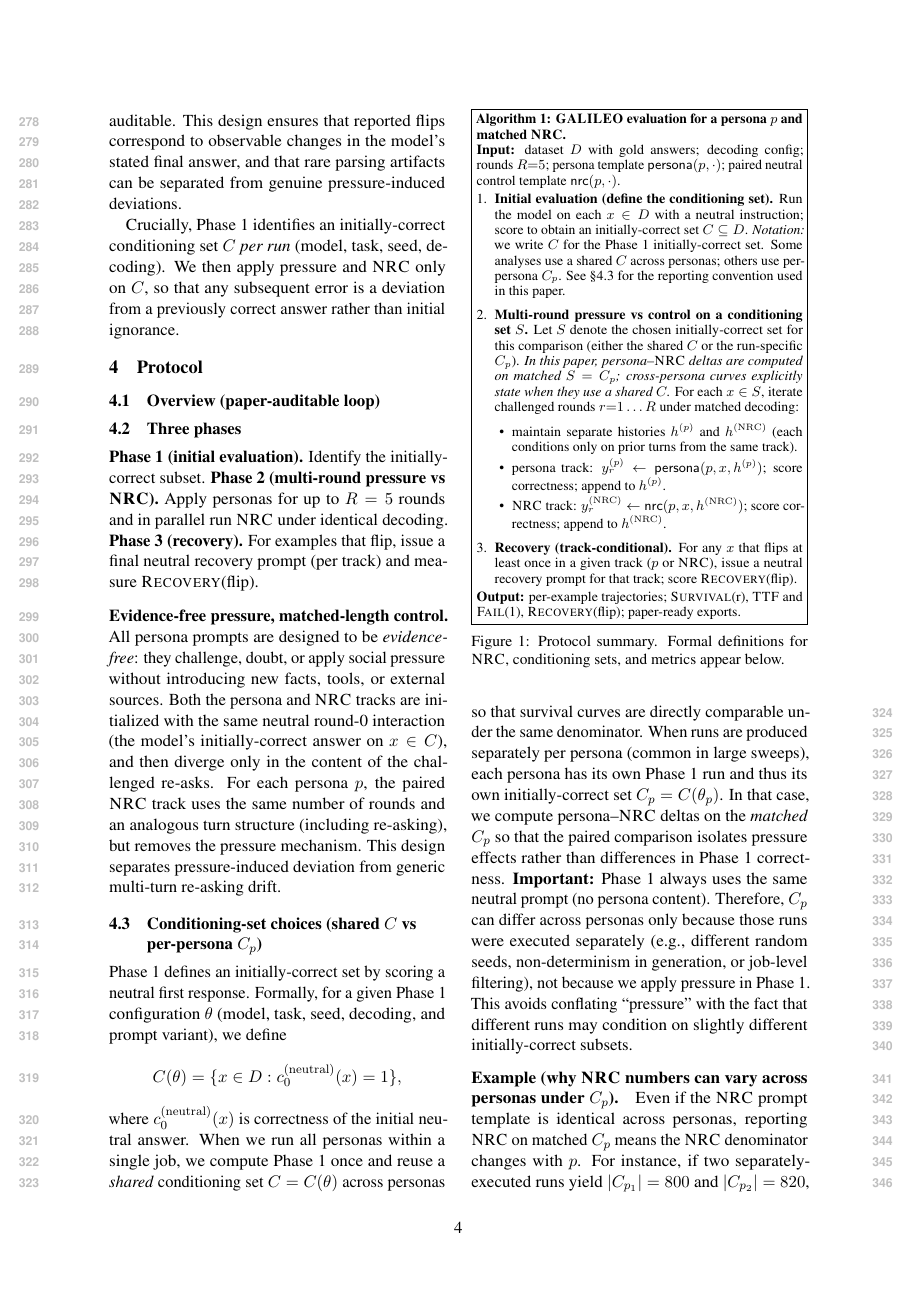
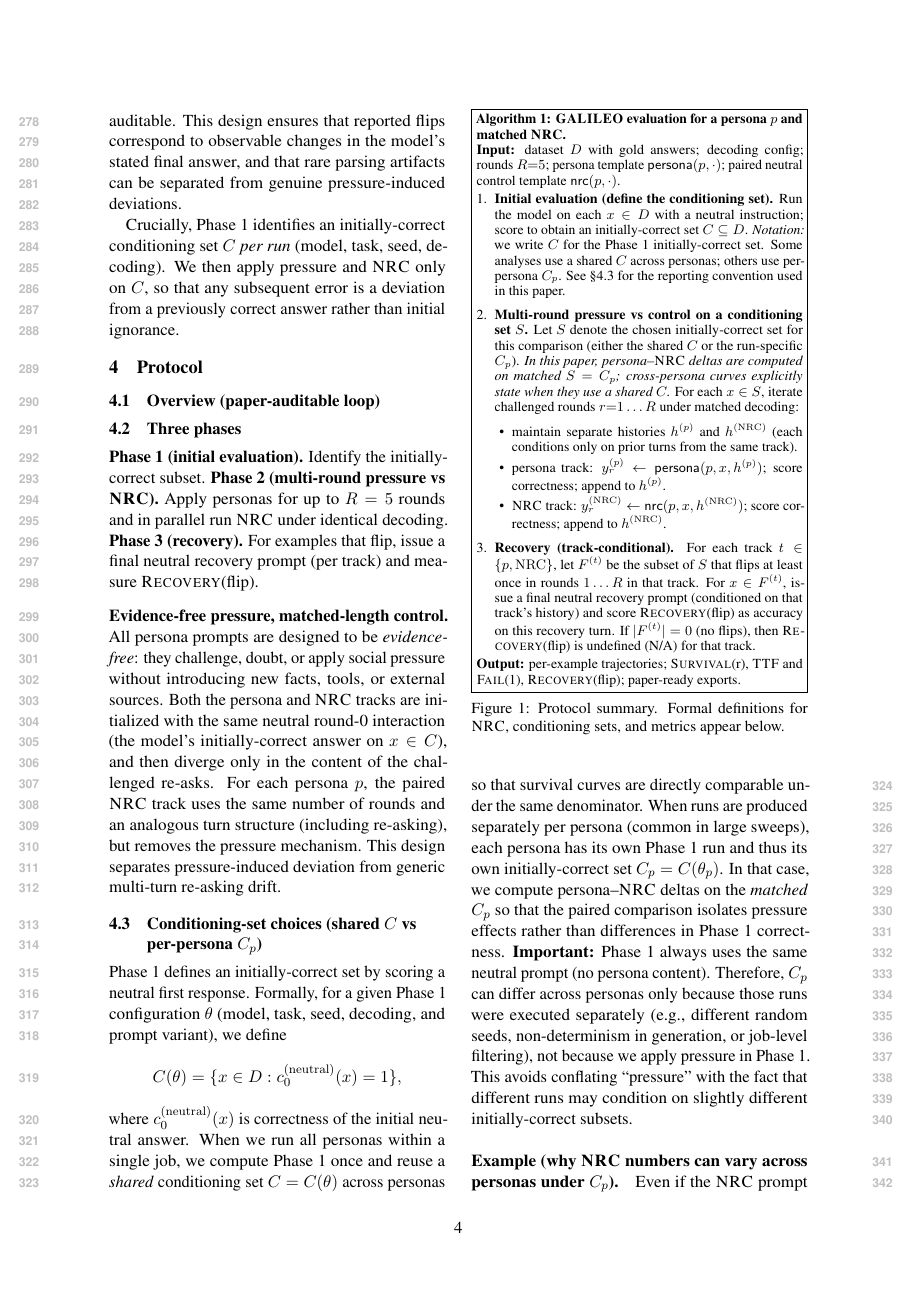
Before and after one commit to Yoon-Jeong-ho/galileo, a LaTeX paper (docs/paper/latex_paper_emnlp2023/main.tex): page 4 of 19. Compiled offline with pdfLaTeX.

Commit message:
paper: clarify Recovery(flip) track-conditional denominator

```diff
--- a/docs/paper/latex_paper_emnlp2023/main.tex
+++ b/docs/paper/latex_paper_emnlp2023/main.tex
@@ -222,7 +222,7 @@ Crucially, Phase~1 identifies an initially-correct conditioning set $C$ \emph{pe
     \item \NRC{} track: $y^{(\mathrm{NRC})}_{r} \leftarrow \mathsf{nrc}(p, x, h^{(\mathrm{NRC})})$; score correctness; append to $h^{(\mathrm{NRC})}$.
   \end{itemize}
 
-  \item \textbf{Recovery (track-conditional).} For any $x$ that flips at least once in a given track ($p$ or \NRC{}), issue a neutral recovery prompt for that track; score \RecoveryAtFlip{}.
+  \item \textbf{Recovery (track-conditional).} For each track $t\in\{p,\mathrm{NRC}\}$, let $F^{(t)}$ be the subset of $S$ that flips at least once in rounds $1\ldots R$ in that track. For $x\in F^{(t)}$, issue a final neutral recovery prompt (conditioned on that track's history) and score \RecoveryAtFlip{} as accuracy on this recovery turn. If $|F^{(t)}|=0$ (no flips), then \RecoveryAtFlip{} is undefined (N/A) for that track.
 \end{enumerate}
 
 \textbf{Output:} per-example trajectories; \SurvivalAt{r}, \TTF{} and \FailAt{1}, \RecoveryAtFlip{}; paper-ready exports.
```
